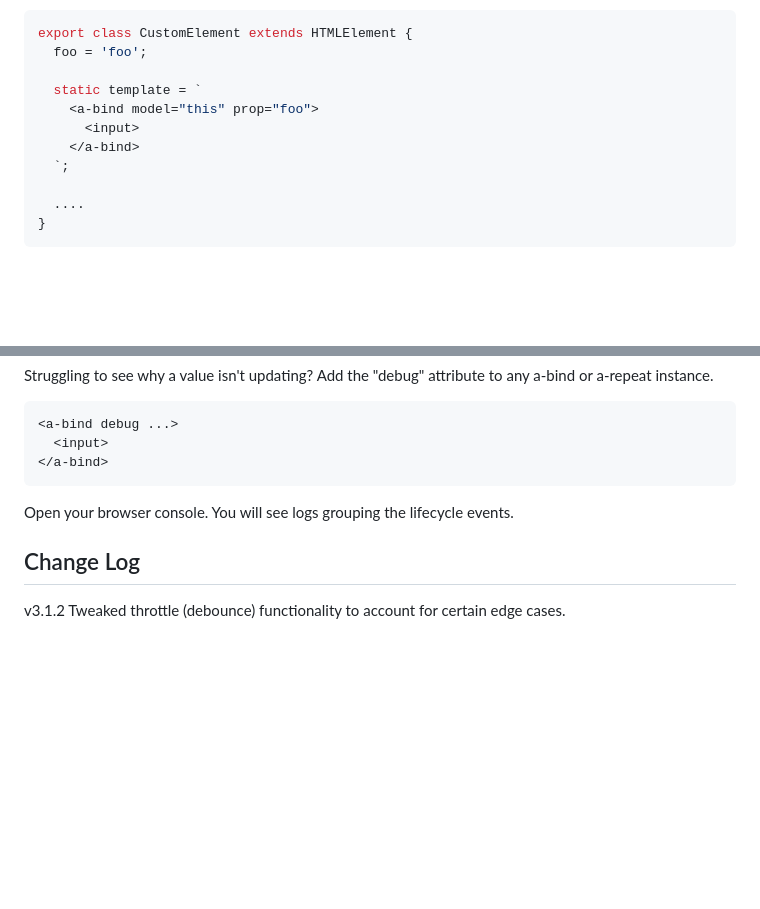
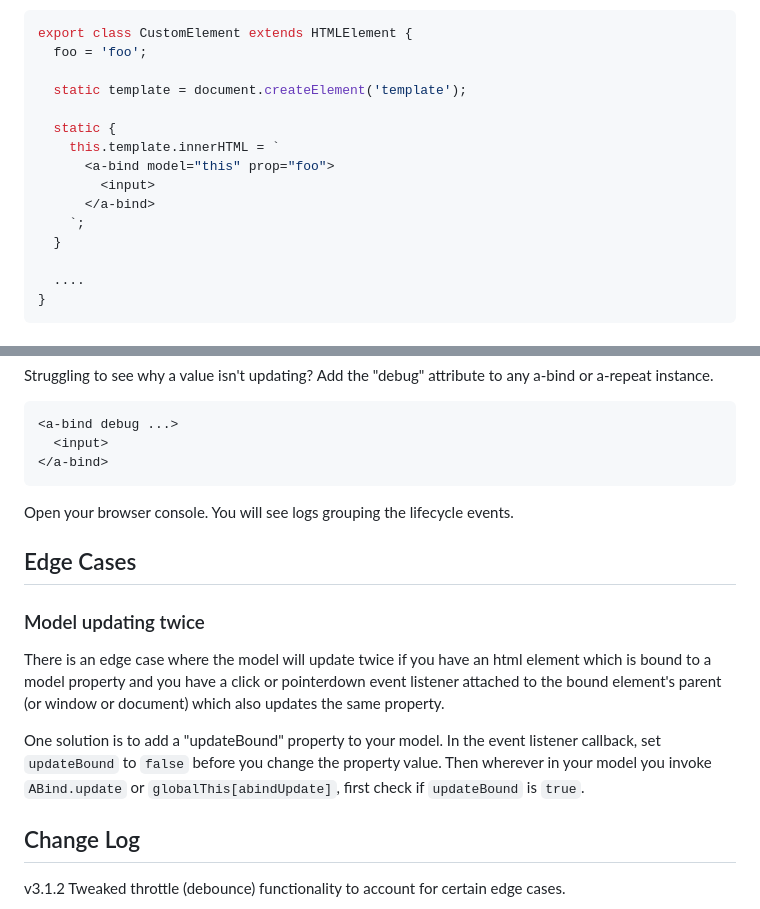
Before and after one commit to HolmesBryant/a-bind, a Markdown page: README.md, 2 parts joined by grey strips. GitHub-like rendering; blank space fills up the shorter version.

```diff
--- a/README.md
+++ b/README.md
@@ -47,11 +47,15 @@ If you are binding data inside the shadow DOM of a custom element, use "this" as
 export class CustomElement extends HTMLElement {
   foo = 'foo';
 
-  static template = `
-    <a-bind model="this" prop="foo">
-      <input>
-    </a-bind>
-  `;
+  static template = document.createElement('template');
+
+  static {
+    this.template.innerHTML = `
+      <a-bind model="this" prop="foo">
+        <input>
+      </a-bind>
+    `;
+  }
 
   ....
 }
@@ -546,6 +550,14 @@ Struggling to see why a value isn't updating? Add the "debug" attribute to any a
 
 Open your browser console. You will see logs grouping the lifecycle events.
 
+## Edge Cases
+
+### Model updating twice
+
+There is an edge case where the model will update twice if you have an html element which is bound to a model property and you have a click or pointerdown event listener attached to the bound element's parent (or window or document) which also updates the same property.
+
+One solution is to add a "updateBound" property to your model. In the event listener callback, set `updateBound` to `false` before you change the property value. Then wherever in your model you invoke `ABind.update` or `globalThis[abindUpdate]`, first check if `updateBound` is `true`.
+
 ## Change Log
 
 v3.1.2 Tweaked throttle (debounce) functionality to account for certain edge cases.
```
